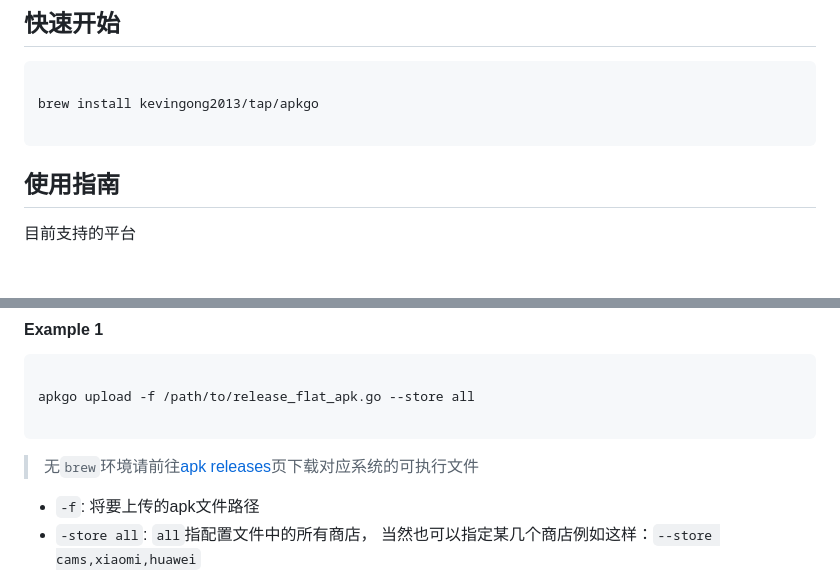
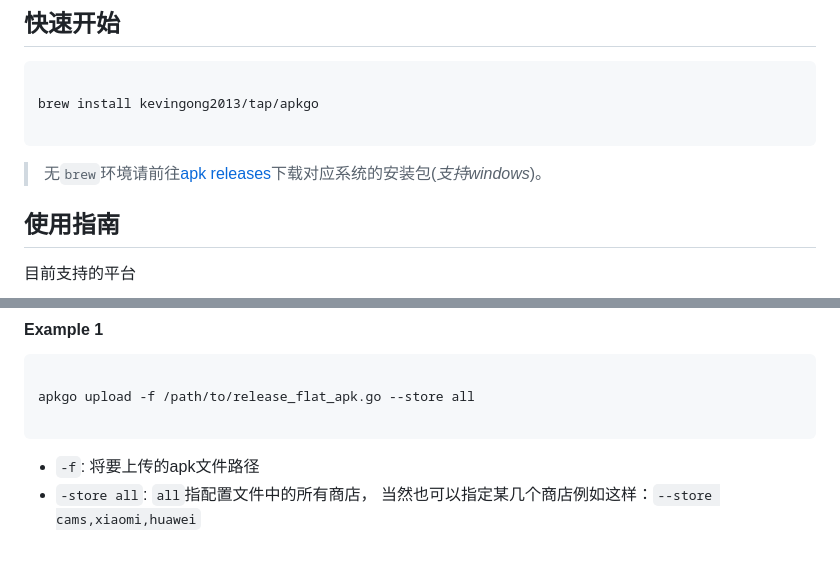
Before and after one commit to KevinGong2013/apkgo, a Markdown page: README.md, 2 parts joined by grey strips. GitHub-like rendering; blank space fills up the shorter version.

Commit message:
fix typo

````diff
--- a/README.md
+++ b/README.md
@@ -10,6 +10,8 @@ brew install kevingong2013/tap/apkgo
 
 ```
 
+> 无`brew`环境请前往[apk releases](https://github.com/KevinGong2013/apkgo/releases)下载对应系统的安装包(*支持windows*)。
+>
 ## 使用指南
 
 目前支持的平台
@@ -109,8 +111,6 @@ apkgo upload -f /path/to/release_flat_apk.go --store all
 
 ```
 
-> 无`brew`环境请前往[apk releases](https://github.com/KevinGong2013/apkgo/releases)页下载对应系统的可执行文件
-
 - `-f`: 将要上传的apk文件路径
 - `-store all`: `all`指配置文件中的所有商店， 当然也可以指定某几个商店例如这样：`--store cams,xiaomi,huawei`
 
````
